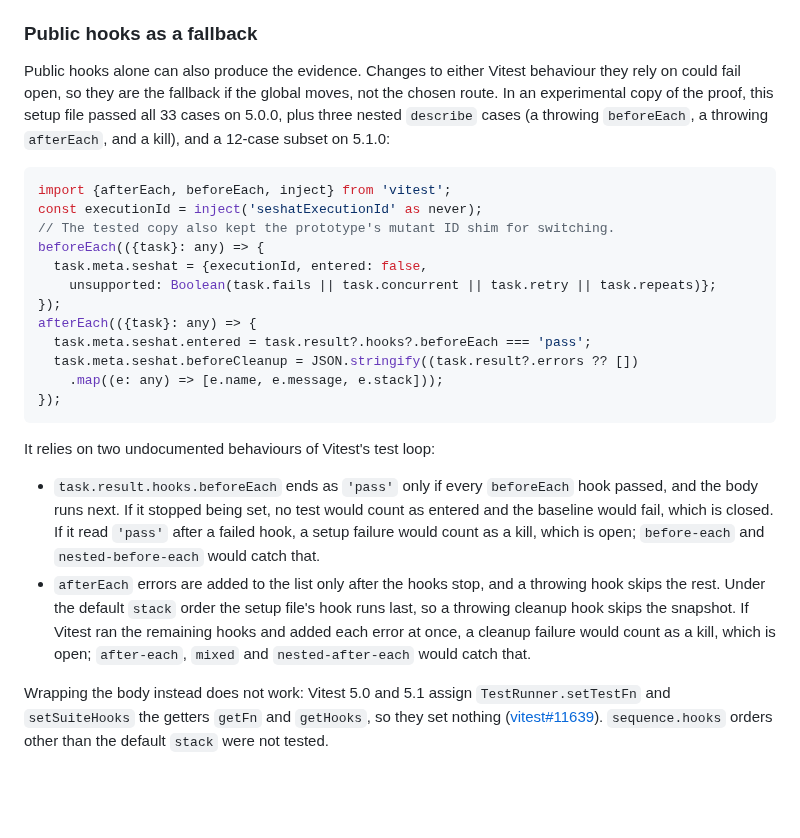
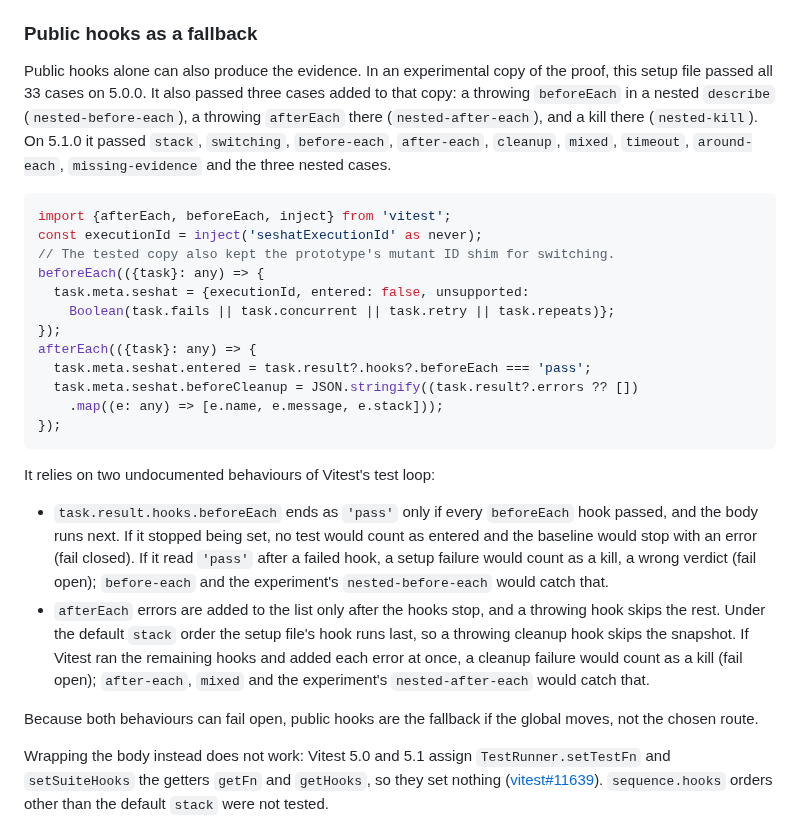
Before and after one commit to Binary-Balance/seshat, a Markdown page: docs/research/vitest-browser.md, the part around the change. GitHub-like rendering; blank space fills up the shorter version.

Commit message:
Clarify the public-hook fallback evidence
Name the 5.1.0 cases, mark the nested cases as experiment-only, define
fail open and closed where first used, and rewrap long lines.

Refs #159

````diff
--- a/docs/research/vitest-browser.md
+++ b/docs/research/vitest-browser.md
@@ -77,19 +77,21 @@ the baseline fails (`missing-evidence`), so the failure is closed, not silent.
 
 ### Public hooks as a fallback
 
-Public hooks alone can also produce the evidence. Changes to either Vitest
-behaviour they rely on could fail open, so they are the fallback if the global
-moves, not the chosen route. In an experimental copy of the proof, this setup file passed all 33
-cases on 5.0.0, plus three nested `describe` cases (a throwing `beforeEach`, a
-throwing `afterEach`, and a kill), and a 12-case subset on 5.1.0:
+Public hooks alone can also produce the evidence. In an experimental copy of
+the proof, this setup file passed all 33 cases on 5.0.0. It also passed three
+cases added to that copy: a throwing `beforeEach` in a nested `describe`
+(`nested-before-each`), a throwing `afterEach` there (`nested-after-each`), and
+a kill there (`nested-kill`). On 5.1.0 it passed `stack`, `switching`,
+`before-each`, `after-each`, `cleanup`, `mixed`, `timeout`, `around-each`,
+`missing-evidence` and the three nested cases.
 
 ```ts
 import {afterEach, beforeEach, inject} from 'vitest';
 const executionId = inject('seshatExecutionId' as never);
 // The tested copy also kept the prototype's mutant ID shim for switching.
 beforeEach(({task}: any) => {
-  task.meta.seshat = {executionId, entered: false,
-    unsupported: Boolean(task.fails || task.concurrent || task.retry || task.repeats)};
+  task.meta.seshat = {executionId, entered: false, unsupported:
+    Boolean(task.fails || task.concurrent || task.retry || task.repeats)};
 });
 afterEach(({task}: any) => {
   task.meta.seshat.entered = task.result?.hooks?.beforeEach === 'pass';
@@ -102,15 +104,19 @@ It relies on two undocumented behaviours of Vitest's test loop:
 
 - `task.result.hooks.beforeEach` ends as `'pass'` only if every `beforeEach`
   hook passed, and the body runs next. If it stopped being set, no test would
-  count as entered and the baseline would fail, which is closed. If it read
-  `'pass'` after a failed hook, a setup failure would count as a kill, which
-  is open; `before-each` and `nested-before-each` would catch that.
+  count as entered and the baseline would stop with an error (fail closed).
+  If it read `'pass'` after a failed hook, a setup failure would count as a
+  kill, a wrong verdict (fail open); `before-each` and the experiment's
+  `nested-before-each` would catch that.
 - `afterEach` errors are added to the list only after the hooks stop, and a
   throwing hook skips the rest. Under the default `stack` order the setup
   file's hook runs last, so a throwing cleanup hook skips the snapshot. If
   Vitest ran the remaining hooks and added each error at once, a cleanup
-  failure would count as a kill, which is open; `after-each`, `mixed` and
-  `nested-after-each` would catch that.
+  failure would count as a kill (fail open); `after-each`, `mixed` and the
+  experiment's `nested-after-each` would catch that.
+
+Because both behaviours can fail open, public hooks are the fallback if the
+global moves, not the chosen route.
 
 Wrapping the body instead does not work: Vitest 5.0 and 5.1 assign
 `TestRunner.setTestFn` and `setSuiteHooks` the getters `getFn` and `getHooks`,
````
